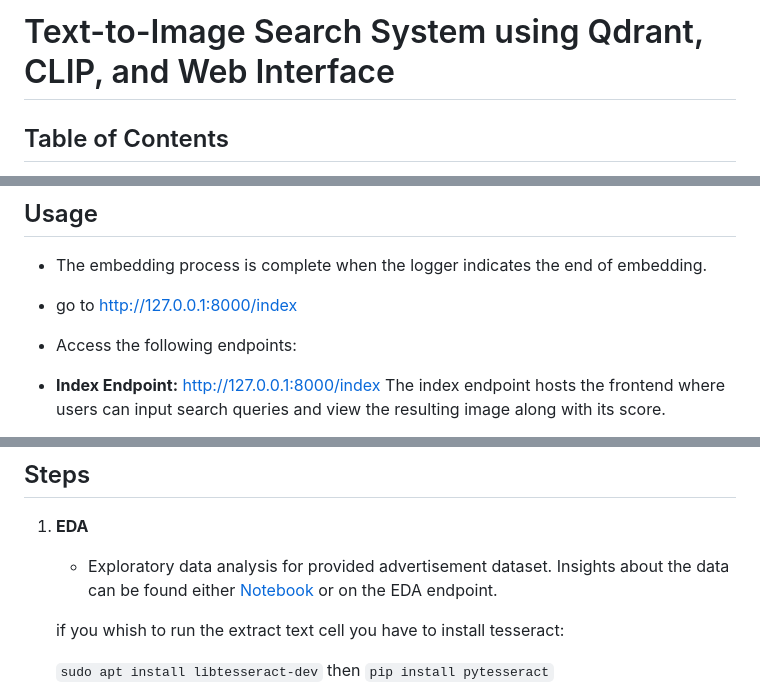
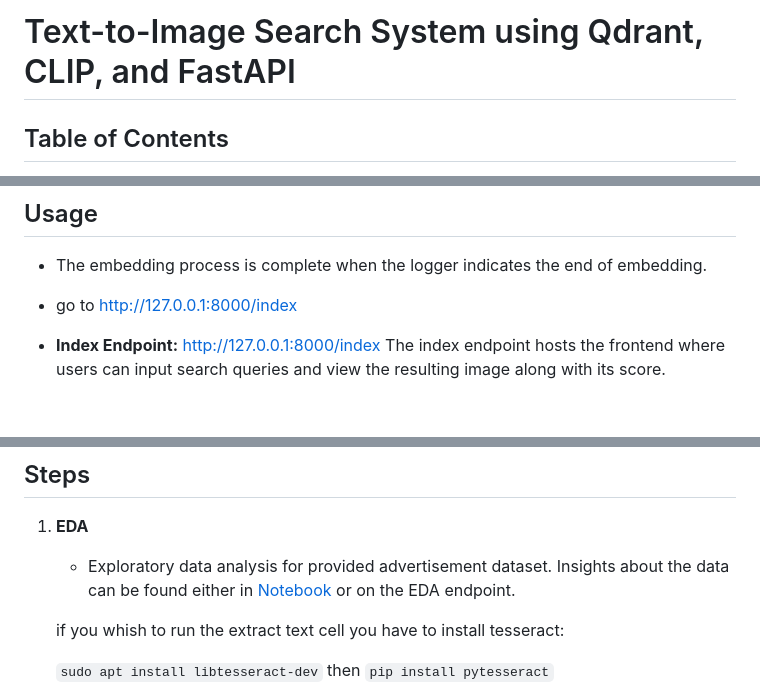
Before and after one commit to Sudonuma/Text2ImageSearch, a Markdown page: README.md, 3 parts joined by grey strips. Drawn GitHub-style; blank space fills up the shorter version.

```diff
--- a/README.md
+++ b/README.md
@@ -1,4 +1,4 @@
-# Text-to-Image Search System using Qdrant, CLIP, and Web Interface
+# Text-to-Image Search System using Qdrant, CLIP, and FastAPI
 
 ## Table of Contents
 
@@ -72,7 +72,7 @@ docker run -p 6333:6333 -v $(pwd)/qdrant_storage:/qdrant/storage qdrant/qdrant
 
 - The embedding process is complete when the logger indicates the end of embedding.
 - go to [http://127.0.0.1:8000/index](http://127.0.0.1:8000/index)
-- Access the following endpoints:
+
 - **Index Endpoint:** [http://127.0.0.1:8000/index](http://127.0.0.1:8000/index) The index endpoint hosts the frontend where users can input search queries and view the resulting image along with its score.
 - **EDA Endpoint:** [http://127.0.0.1:8000/EDA](http://127.0.0.1:8000/EDA) The EDA endpoint offers exploratory data analysis of the advertisement dataset.
 
@@ -98,7 +98,7 @@ A more detailed architecture:
 
 1. **EDA**
    - Exploratory data analysis for provided advertisement dataset.
-   Insights about the data can be found either [Notebook](EDA.ipynb) or on the EDA endpoint.
+   Insights about the data can be found either in [Notebook](EDA.ipynb) or on the EDA endpoint.
 
    if you whish to run the extract text cell you have to install tesseract:
 
```
Also changed, not shown: other parts of README.md (+1 -1 lines).
